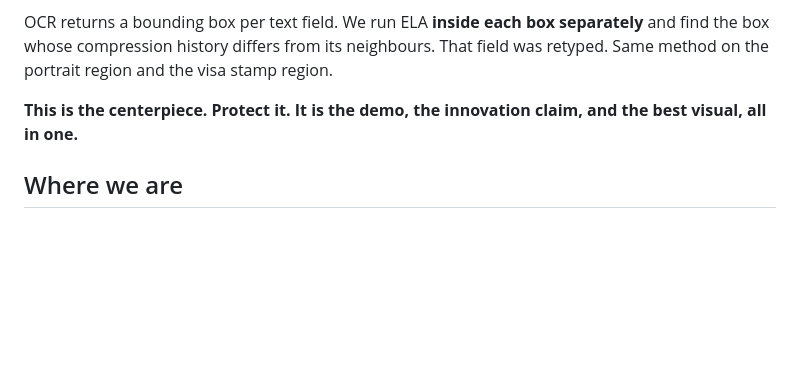
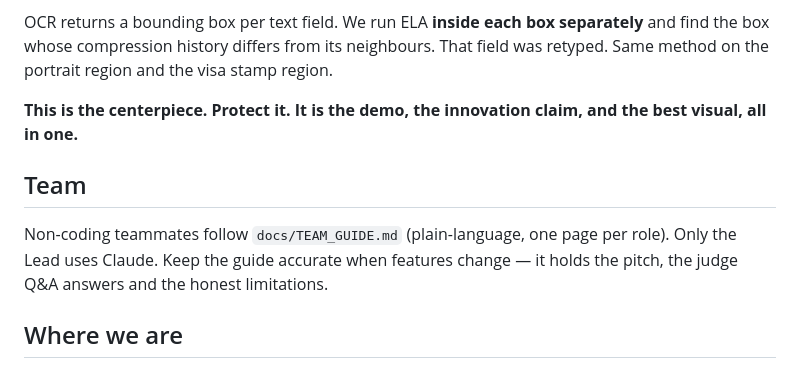
Before and after one commit to Mohammad2460/fake-identity-document-screening, a Markdown page: CLAUDE.md, the part around the change. GitHub-like rendering; blank space fills up the shorter version.

Commit message:
docs: plain-language team guide with one page per role

```diff
--- a/CLAUDE.md
+++ b/CLAUDE.md
@@ -34,6 +34,10 @@ Ours says **"the DOB field was altered — here it is, circled in red."**
 OCR returns a bounding box per text field. We run ELA **inside each box separately** and find the box whose compression history differs from its neighbours. That field was retyped. Same method on the portrait region and the visa stamp region.
 
 **This is the centerpiece. Protect it. It is the demo, the innovation claim, and the best visual, all in one.**
+
+## Team
+
+Non-coding teammates follow `docs/TEAM_GUIDE.md` (plain-language, one page per role). Only the Lead uses Claude. Keep the guide accurate when features change — it holds the pitch, the judge Q&A answers and the honest limitations.
 
 ## Where we are
 
```
Also changed, not shown: docs/PROGRESS.md (+3 -0 lines), docs/TEAM_GUIDE.md (added, +289 -0 lines).
